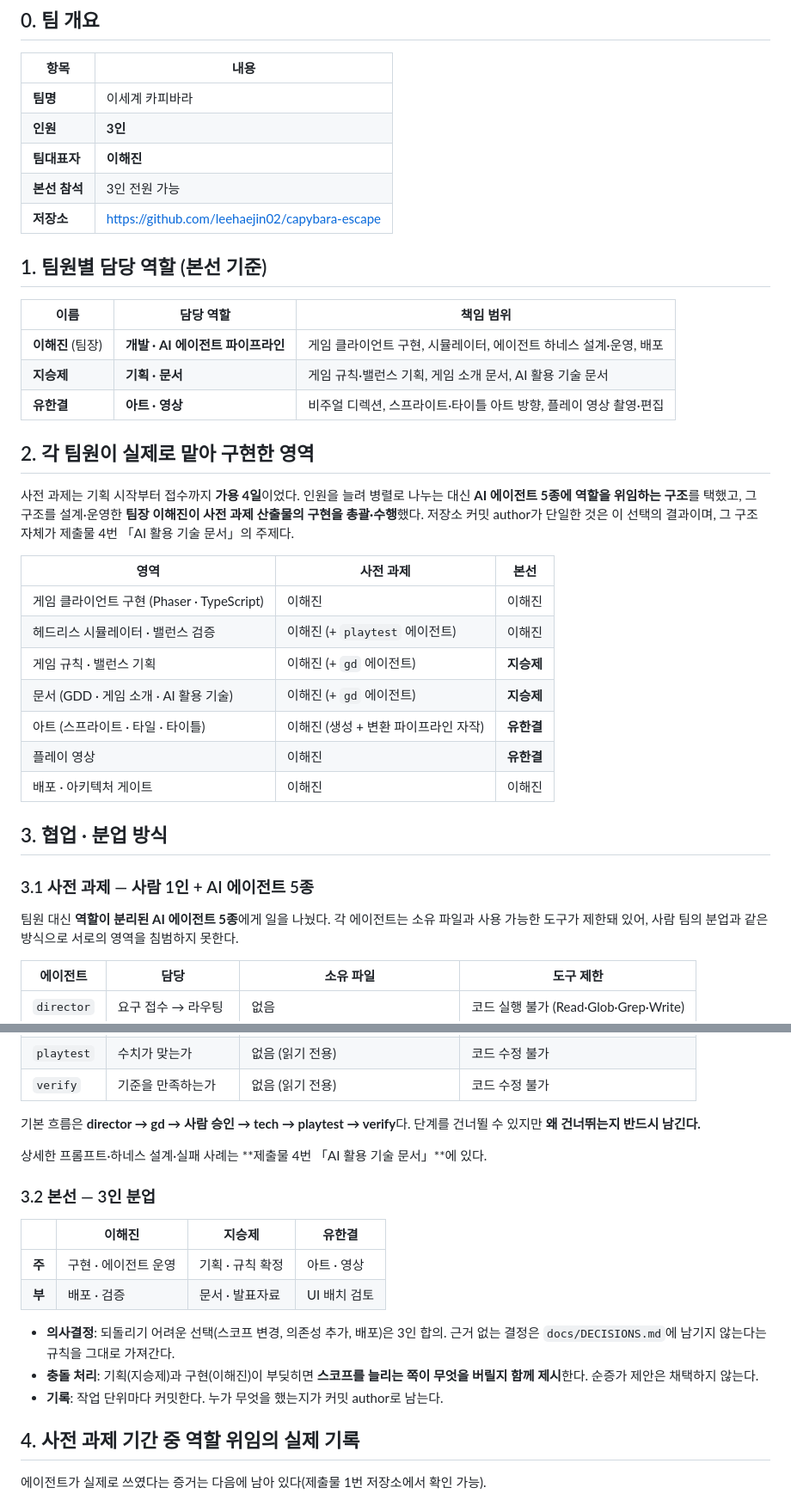
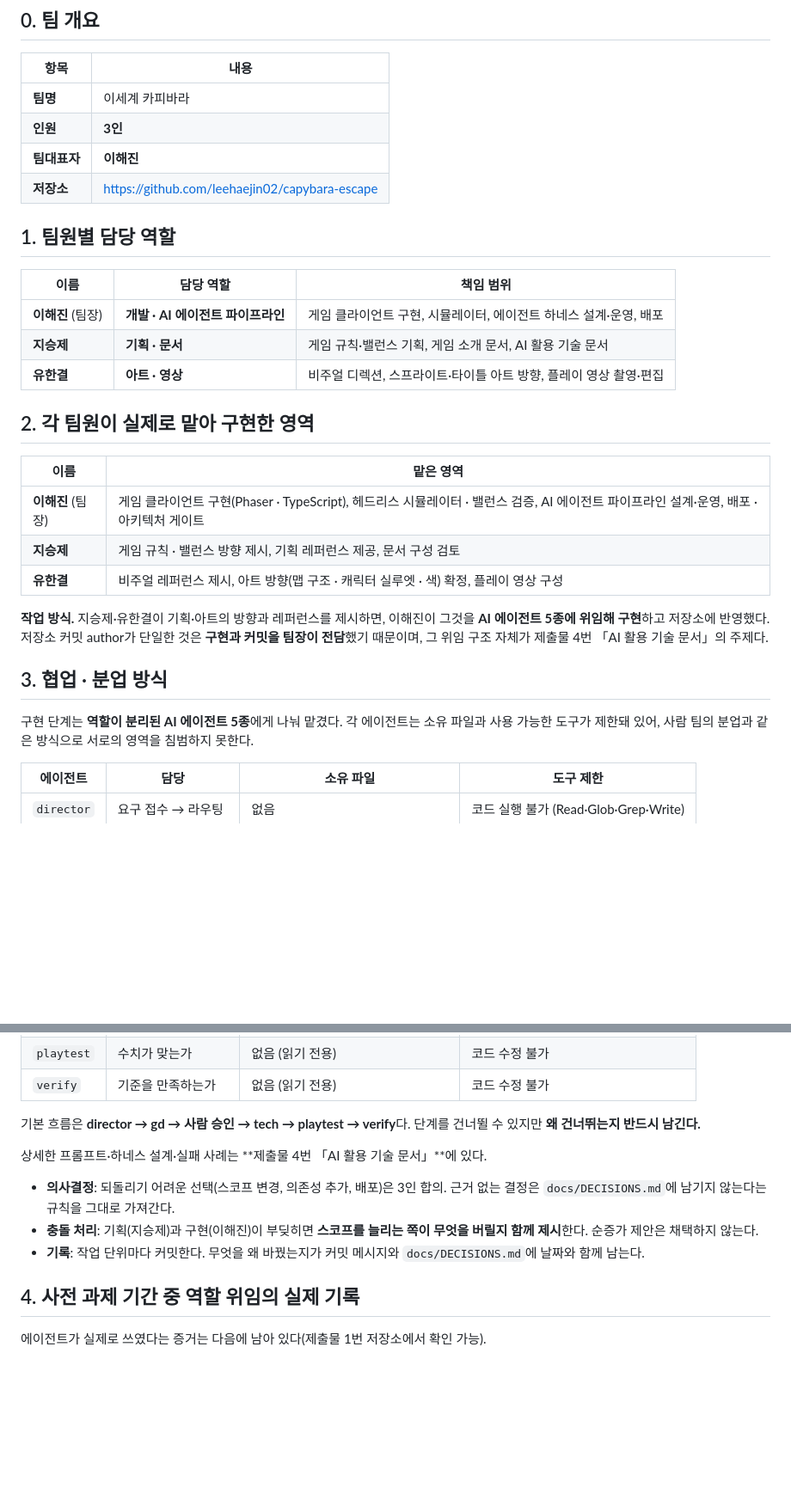
Before and after one commit to leehaejin02/capybara-escape, a Markdown page: docs/SUBMISSION_TEAM_ROLES.md, 2 parts joined by grey strips. Shown at 86% size. Rendered like a GitHub page; blank space fills up the shorter version.

Commit message:
docs: 롤 기술서 — 팀원 실제 기여를 반영하고 본선 서술 제거
사용자 확인: 지승제·유한결이 기획·아트 방향과 레퍼런스를 제시했고, 팀장이 그것을
AI 에이전트에 위임해 구현·커밋했다. 이전 판은 두 사람의 기여를 아예 없는 것으로
적고 있어 사실과 달랐다.

- §2를 '이름 / 맡은 영역' 3인 표로 재작성.
  지승제 = 규칙·밸런스 방향 제시, 기획 레퍼런스, 문서 구성 검토
  유한결 = 비주얼 레퍼런스, 아트 방향(맵 구조·실루엣·색) 확정, 영상 구성
  이해진 = 클라이언트 구현, 시뮬레이터·검증, 에이전트 파이프라인, 배포
- '작업 방식' 한 문단으로 커밋 author가 단일한 이유를 설명.
  구현과 커밋을 팀장이 전담한 결과이지 두 사람이 무관해서가 아니다
- 본선 서술 전부 제거 — §0 본선 참석 행, §1 제목의 '(본선 기준)',
  §2 표의 '사전 과제 / 본선' 열, §3.2 '본선 3인 분업' 절.
  사전 과제 제출물에 들어갈 내용이 아니다
- §3 도입의 '팀원 대신 에이전트에게 나눴다' -> '구현 단계는 에이전트에게 나눠 맡겼다'.
  팀 구성과 모순되던 문장이다
- §3 마지막 '누가 무엇을 했는지가 커밋 author로 남는다' -> 커밋 메시지·DECISIONS 기준으로.
  커밋 author 단일 서술과 어긋났다

03 PDF 3쪽 -> 2쪽. 01·02는 변경 없음.

Co-Authored-By: Claude Opus 5 <noreply@anthropic.com>

```diff
--- a/docs/SUBMISSION_TEAM_ROLES.md
+++ b/docs/SUBMISSION_TEAM_ROLES.md
@@ -10,10 +10,9 @@
 | **팀명** | 이세계 카피바라 |
 | **인원** | **3인** |
 | **팀대표자** | **이해진** |
-| **본선 참석** | 3인 전원 가능 |
 | **저장소** | https://github.com/leehaejin02/capybara-escape |
 
-## 1. 팀원별 담당 역할 (본선 기준)
+## 1. 팀원별 담당 역할
 
 | 이름 | 담당 역할 | 책임 범위 |
 |---|---|---|
@@ -23,26 +22,20 @@
 
 ## 2. 각 팀원이 실제로 맡아 구현한 영역
 
-사전 과제는 기획 시작부터 접수까지 **가용 4일**이었다. 인원을 늘려 병렬로 나누는 대신
-**AI 에이전트 5종에 역할을 위임하는 구조**를 택했고, 그 구조를 설계·운영한
-**팀장 이해진이 사전 과제 산출물의 구현을 총괄·수행**했다. 저장소 커밋 author가 단일한 것은
-이 선택의 결과이며, 그 구조 자체가 제출물 4번 「AI 활용 기술 문서」의 주제다.
+| 이름 | 맡은 영역 |
+|---|---|
+| **이해진** (팀장) | 게임 클라이언트 구현(Phaser · TypeScript), 헤드리스 시뮬레이터 · 밸런스 검증, AI 에이전트 파이프라인 설계·운영, 배포 · 아키텍처 게이트 |
+| **지승제** | 게임 규칙 · 밸런스 방향 제시, 기획 레퍼런스 제공, 문서 구성 검토 |
+| **유한결** | 비주얼 레퍼런스 제시, 아트 방향(맵 구조 · 캐릭터 실루엣 · 색) 확정, 플레이 영상 구성 |
 
-| 영역 | 사전 과제 | 본선 |
-|---|---|---|
-| 게임 클라이언트 구현 (Phaser · TypeScript) | 이해진 | 이해진 |
-| 헤드리스 시뮬레이터 · 밸런스 검증 | 이해진 (+ `playtest` 에이전트) | 이해진 |
-| 게임 규칙 · 밸런스 기획 | 이해진 (+ `gd` 에이전트) | **지승제** |
-| 문서 (GDD · 게임 소개 · AI 활용 기술) | 이해진 (+ `gd` 에이전트) | **지승제** |
-| 아트 (스프라이트 · 타일 · 타이틀) | 이해진 (생성 + 변환 파이프라인 자작) | **유한결** |
-| 플레이 영상 | 이해진 | **유한결** |
-| 배포 · 아키텍처 게이트 | 이해진 | 이해진 |
+**작업 방식.** 지승제·유한결이 기획·아트의 방향과 레퍼런스를 제시하면, 이해진이 그것을
+**AI 에이전트 5종에 위임해 구현**하고 저장소에 반영했다. 저장소 커밋 author가 단일한 것은
+**구현과 커밋을 팀장이 전담**했기 때문이며, 그 위임 구조 자체가 제출물 4번
+「AI 활용 기술 문서」의 주제다.
 
 ## 3. 협업 · 분업 방식
 
-### 3.1 사전 과제 — 사람 1인 + AI 에이전트 5종
-
-팀원 대신 **역할이 분리된 AI 에이전트 5종**에게 일을 나눴다. 각 에이전트는
+구현 단계는 **역할이 분리된 AI 에이전트 5종**에게 나눠 맡겼다. 각 에이전트는
 소유 파일과 사용 가능한 도구가 제한돼 있어, 사람 팀의 분업과 같은 방식으로
 서로의 영역을 침범하지 못한다.
 
@@ -59,18 +52,12 @@
 
 상세한 프롬프트·하네스 설계·실패 사례는 **제출물 4번 「AI 활용 기술 문서」**에 있다.
 
-### 3.2 본선 — 3인 분업
-
-| | 이해진 | 지승제 | 유한결 |
-|---|---|---|---|
-| **주** | 구현 · 에이전트 운영 | 기획 · 규칙 확정 | 아트 · 영상 |
-| **부** | 배포 · 검증 | 문서 · 발표자료 | UI 배치 검토 |
-
 - **의사결정**: 되돌리기 어려운 선택(스코프 변경, 의존성 추가, 배포)은 3인 합의.
   근거 없는 결정은 `docs/DECISIONS.md`에 남기지 않는다는 규칙을 그대로 가져간다.
 - **충돌 처리**: 기획(지승제)과 구현(이해진)이 부딪히면 **스코프를 늘리는 쪽이
   무엇을 버릴지 함께 제시**한다. 순증가 제안은 채택하지 않는다.
-- **기록**: 작업 단위마다 커밋한다. 누가 무엇을 했는지가 커밋 author로 남는다.
+- **기록**: 작업 단위마다 커밋한다. 무엇을 왜 바꿨는지가 커밋 메시지와
+  `docs/DECISIONS.md`에 날짜와 함께 남는다.
 
 ## 4. 사전 과제 기간 중 역할 위임의 실제 기록
 
```
